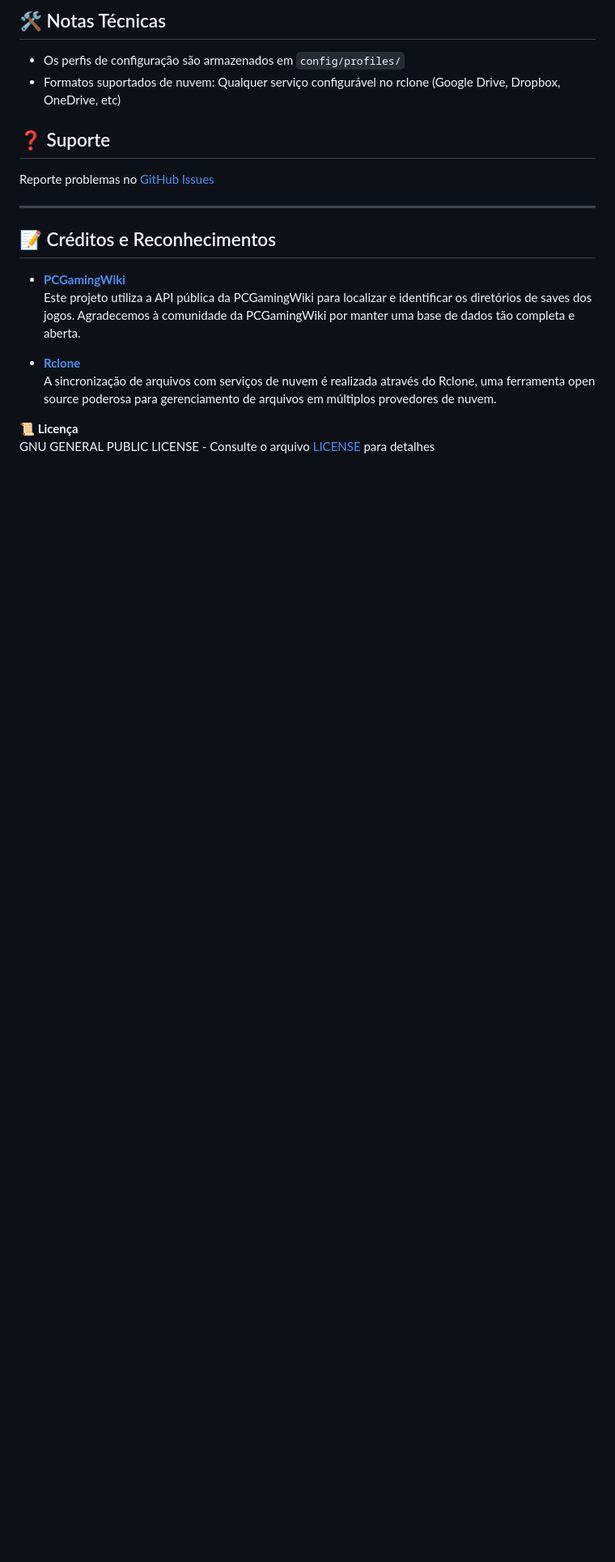
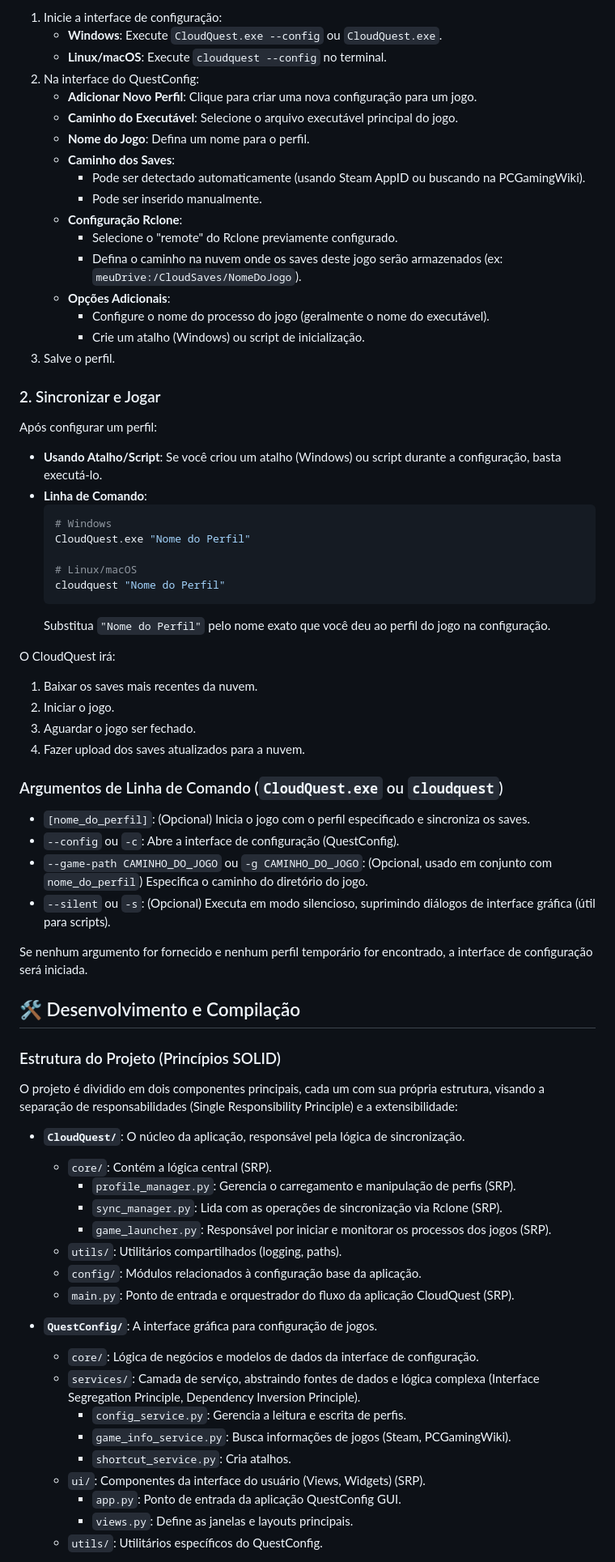
Before and after one commit to Mallor705/CloudQuest, a Markdown page: README.md, the part around the change printed below. Shown: that part at 81% size. GitHub-like rendering; blank space fills up the shorter version.

````diff
--- a/README.md
+++ b/README.md
@@ -128,20 +78,75 @@ CloudQuest está em desenvolvimento. É provável que tenha alguns bugs. Use por
 
-## 🛠 Notas Técnicas
-- Os perfis de configuração são armazenados em `config/profiles/`
-- Formatos suportados de nuvem: Qualquer serviço configurável no rclone (Google Drive, Dropbox, OneDrive, etc)
+1.  Inicie a interface de configuração:
+    *   **Windows**: Execute `CloudQuest.exe --config` ou `CloudQuest.exe`.
+    *   **Linux/macOS**: Execute `cloudquest --config` no terminal.
+2.  Na interface do QuestConfig:
+    *   **Adicionar Novo Perfil**: Clique para criar uma nova configuração para um jogo.
+    *   **Caminho do Executável**: Selecione o arquivo executável principal do jogo.
+    *   **Nome do Jogo**: Defina um nome para o perfil.
+    *   **Caminho dos Saves**:
+        *   Pode ser detectado automaticamente (usando Steam AppID ou buscando na PCGamingWiki).
+        *   Pode ser inserido manualmente.
+    *   **Configuração Rclone**:
+        *   Selecione o "remote" do Rclone previamente configurado.
+        *   Defina o caminho na nuvem onde os saves deste jogo serão armazenados (ex: `meuDrive:/CloudSaves/NomeDoJogo`).
+    *   **Opções Adicionais**:
+        *   Configure o nome do processo do jogo (geralmente o nome do executável).
+        *   Crie um atalho (Windows) ou script de inicialização.
+3.  Salve o perfil.
 
-## ❓ Suporte
-Reporte problemas no [GitHub Issues](https://github.com/Mallor705/CloudQuest/issues)
+### 2. Sincronizar e Jogar
 
----
+Após configurar um perfil:
 
-## 📝 Créditos e Reconhecimentos
+*   **Usando Atalho/Script**: Se você criou um atalho (Windows) ou script durante a configuração, basta executá-lo.
+*   **Linha de Comando**:
+    ```bash
+    # Windows
+    CloudQuest.exe "Nome do Perfil"
 
-- **[PCGamingWiki](https://www.pcgamingwiki.com/)**
-  Este projeto utiliza a API pública da PCGamingWiki para localizar e identificar os diretórios de saves dos jogos. Agradecemos à comunidade da PCGamingWiki por manter uma base de dados tão completa e aberta.
+    # Linux/macOS
+    cloudquest "Nome do Perfil"
+    ```
+    Substitua `"Nome do Perfil"` pelo nome exato que você deu ao perfil do jogo na configuração.
 
-- **[Rclone](https://rclone.org/)**
-  A sincronização de arquivos com serviços de nuvem é realizada através do Rclone, uma ferramenta open source poderosa para gerenciamento de arquivos em múltiplos provedores de nuvem.
+O CloudQuest irá:
+1.  Baixar os saves mais recentes da nuvem.
+2.  Iniciar o jogo.
+3.  Aguardar o jogo ser fechado.
+4.  Fazer upload dos saves atualizados para a nuvem.
 
-**📜 Licença**
- GNU GENERAL PUBLIC LICENSE - Consulte o arquivo [LICENSE](LICENSE) para detalhes
+### Argumentos de Linha de Comando (`CloudQuest.exe` ou `cloudquest`)
+
+*   `[nome_do_perfil]`: (Opcional) Inicia o jogo com o perfil especificado e sincroniza os saves.
+*   `--config` ou `-c`: Abre a interface de configuração (QuestConfig).
+*   `--game-path CAMINHO_DO_JOGO` ou `-g CAMINHO_DO_JOGO`: (Opcional, usado em conjunto com `nome_do_perfil`) Especifica o caminho do diretório do jogo.
+*   `--silent` ou `-s`: (Opcional) Executa em modo silencioso, suprimindo diálogos de interface gráfica (útil para scripts).
+
+Se nenhum argumento for fornecido e nenhum perfil temporário for encontrado, a interface de configuração será iniciada.
+
+## 🛠️ Desenvolvimento e Compilação
+
+### Estrutura do Projeto (Princípios SOLID)
+
+O projeto é dividido em dois componentes principais, cada um com sua própria estrutura, visando a separação de responsabilidades (Single Responsibility Principle) e a extensibilidade:
+
+*   **`CloudQuest/`**: O núcleo da aplicação, responsável pela lógica de sincronização.
+    *   `core/`: Contém a lógica central (SRP).
+        *   `profile_manager.py`: Gerencia o carregamento e manipulação de perfis (SRP).
+        *   `sync_manager.py`: Lida com as operações de sincronização via Rclone (SRP).
+        *   `game_launcher.py`: Responsável por iniciar e monitorar os processos dos jogos (SRP).
+    *   `utils/`: Utilitários compartilhados (logging, paths).
+    *   `config/`: Módulos relacionados à configuração base da aplicação.
+    *   `main.py`: Ponto de entrada e orquestrador do fluxo da aplicação CloudQuest (SRP).
+
+*   **`QuestConfig/`**: A interface gráfica para configuração de jogos.
+    *   `core/`: Lógica de negócios e modelos de dados da interface de configuração.
+    *   `services/`: Camada de serviço, abstraindo fontes de dados e lógica complexa (Interface Segregation Principle, Dependency Inversion Principle).
+        *   `config_service.py`: Gerencia a leitura e escrita de perfis.
+        *   `game_info_service.py`: Busca informações de jogos (Steam, PCGamingWiki).
+        *   `shortcut_service.py`: Cria atalhos.
+    *   `ui/`: Componentes da interface do usuário (Views, Widgets) (SRP).
+        *   `app.py`: Ponto de entrada da aplicação QuestConfig GUI.
+        *   `views.py`: Define as janelas e layouts principais.
+    *   `utils/`: Utilitários específicos do QuestConfig.
+
````
Also changed, not shown: other parts of README.md (+110 -111 lines).
